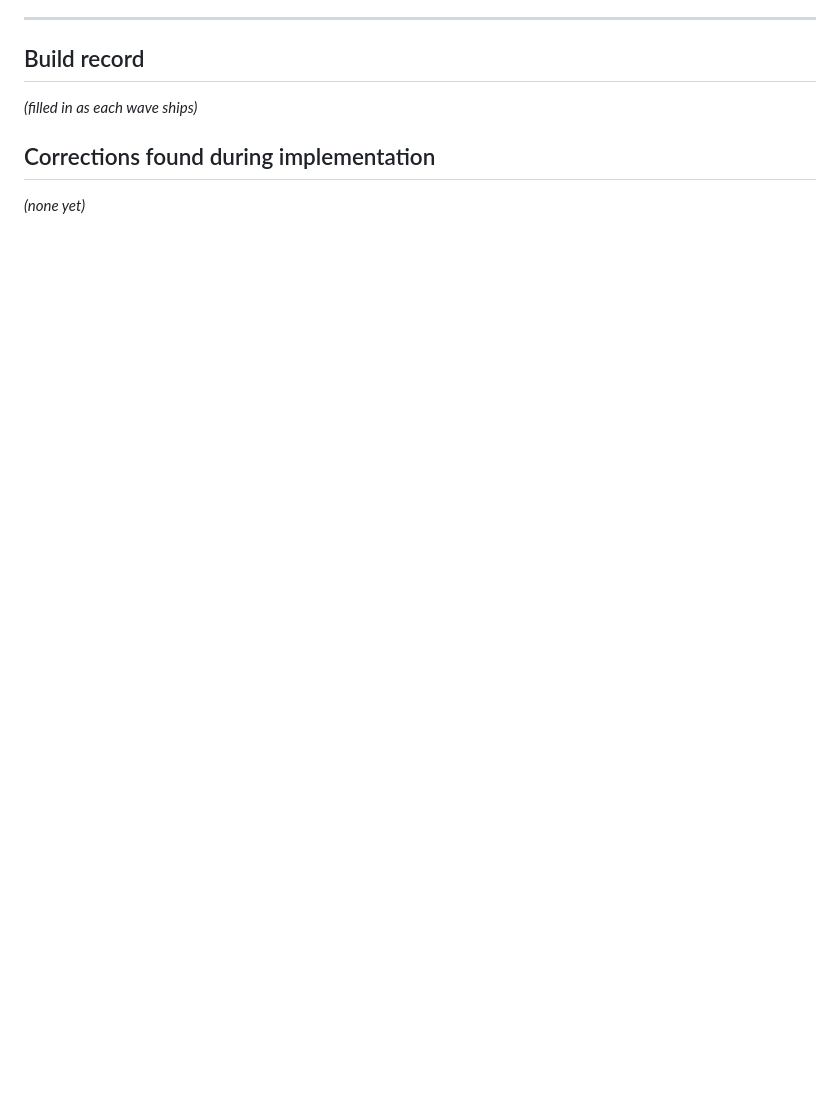
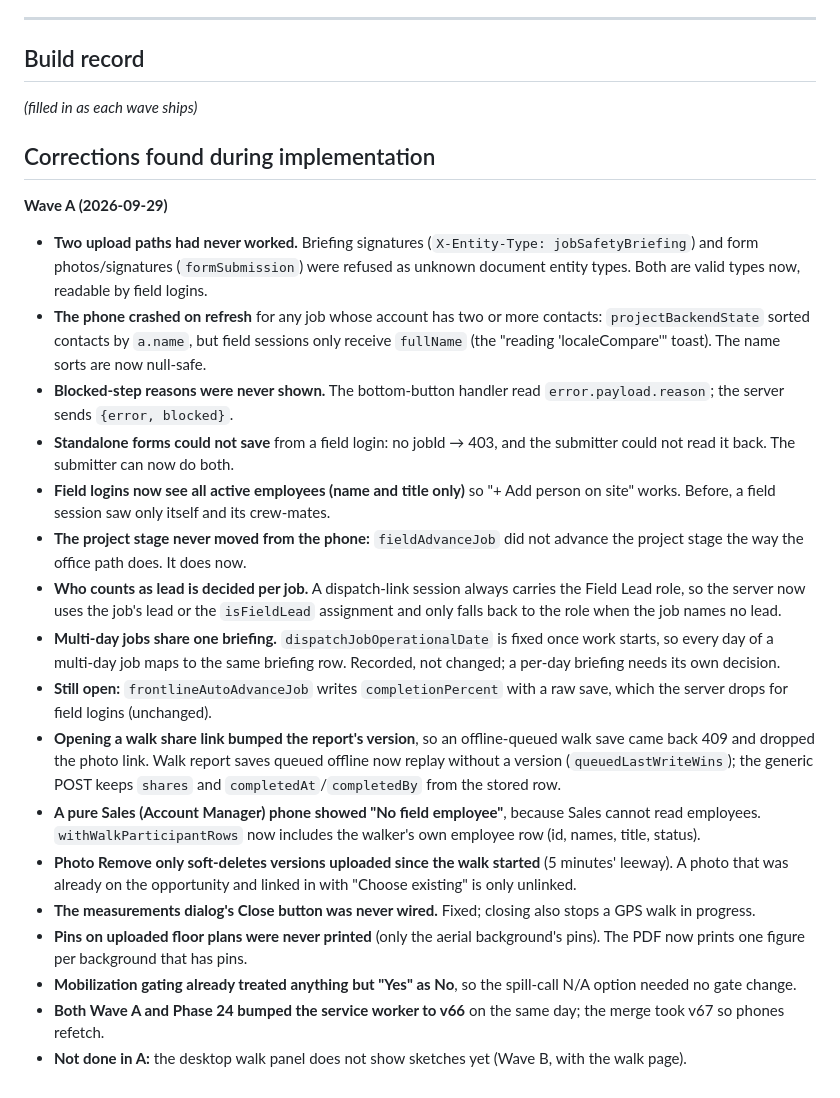
Before and after one commit to BradenGilbert/BioRemedy-Software, a Markdown page: docs/roadmap/phase-25-pilot-fixes-2026-09-29.md, the part around the change. Drawn GitHub-style; blank space fills up the shorter version.

Commit message:
Phase 25: Wave A corrections recorded in the phase doc
Co-Authored-By: Claude Opus 5.5 <noreply@anthropic.com>

```diff
--- a/docs/roadmap/phase-25-pilot-fixes-2026-09-29.md
+++ b/docs/roadmap/phase-25-pilot-fixes-2026-09-29.md
@@ -219,4 +219,21 @@ A → B → C → D → E → F. A is mostly independent fixes; per the budget m
 
 ## Corrections found during implementation
 
-*(none yet)*
+**Wave A (2026-09-29)**
+- **Two upload paths had never worked.** Briefing signatures (`X-Entity-Type: jobSafetyBriefing`) and form photos/signatures (`formSubmission`) were refused as unknown document entity types. Both are valid types now, readable by field logins.
+- **The phone crashed on refresh** for any job whose account has two or more contacts: `projectBackendState` sorted contacts by `a.name`, but field sessions only receive `fullName` (the "reading 'localeCompare'" toast). The name sorts are now null-safe.
+- **Blocked-step reasons were never shown.** The bottom-button handler read `error.payload.reason`; the server sends `{error, blocked}`.
+- **Standalone forms could not save** from a field login: no jobId → 403, and the submitter could not read it back. The submitter can now do both.
+- **Field logins now see all active employees (name and title only)** so "+ Add person on site" works. Before, a field session saw only itself and its crew-mates.
+- **The project stage never moved from the phone:** `fieldAdvanceJob` did not advance the project stage the way the office path does. It does now.
+- **Who counts as lead is decided per job.** A dispatch-link session always carries the Field Lead role, so the server now uses the job's lead or the `isFieldLead` assignment and only falls back to the role when the job names no lead.
+- **Multi-day jobs share one briefing.** `dispatchJobOperationalDate` is fixed once work starts, so every day of a multi-day job maps to the same briefing row. Recorded, not changed; a per-day briefing needs its own decision.
+- **Still open:** `frontlineAutoAdvanceJob` writes `completionPercent` with a raw save, which the server drops for field logins (unchanged).
+- **Opening a walk share link bumped the report's version**, so an offline-queued walk save came back 409 and dropped the photo link. Walk report saves queued offline now replay without a version (`queuedLastWriteWins`); the generic POST keeps `shares` and `completedAt`/`completedBy` from the stored row.
+- **A pure Sales (Account Manager) phone showed "No field employee"**, because Sales cannot read employees. `withWalkParticipantRows` now includes the walker's own employee row (id, names, title, status).
+- **Photo Remove only soft-deletes versions uploaded since the walk started** (5 minutes' leeway). A photo that was already on the opportunity and linked in with "Choose existing" is only unlinked.
+- **The measurements dialog's Close button was never wired.** Fixed; closing also stops a GPS walk in progress.
+- **Pins on uploaded floor plans were never printed** (only the aerial background's pins). The PDF now prints one figure per background that has pins.
+- **Mobilization gating already treated anything but "Yes" as No**, so the spill-call N/A option needed no gate change.
+- **Both Wave A and Phase 24 bumped the service worker to v66** on the same day; the merge took v67 so phones refetch.
+- **Not done in A:** the desktop walk panel does not show sketches yet (Wave B, with the walk page).
```
